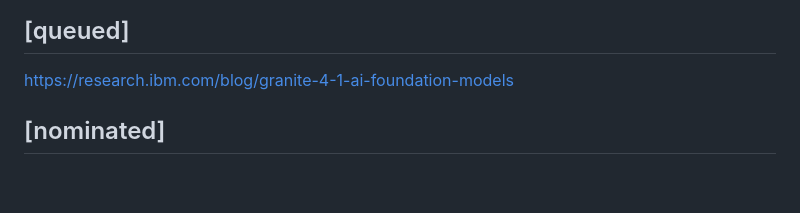
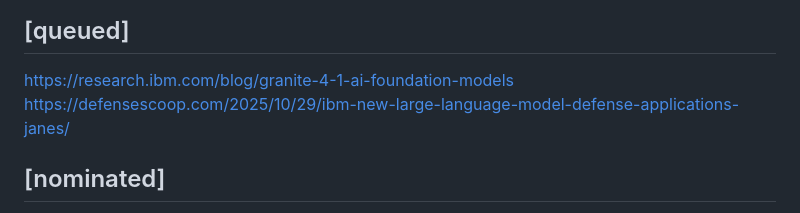
Before and after one commit to FractalK/ai-auto-wiki, a Markdown page: raw/queue.md, the part around the change. GitHub-like rendering; blank space fills up the shorter version.

Commit message:
added granite source

```diff
--- a/raw/queue.md
+++ b/raw/queue.md
@@ -1,5 +1,6 @@
 ## [queued]
 https://research.ibm.com/blog/granite-4-1-ai-foundation-models
+https://defensescoop.com/2025/10/29/ibm-new-large-language-model-defense-applications-janes/
 ## [nominated]
 Should We Respect LLMs? A Cross-Lingual Study on the Influence of Prompt Politeness on LLM Performance | https://doi.org/10.18653/v1/2024.sicon-1.2 | research-paper | peer-reviewed | nominated: 2026-05-26 [nominated — cited by [[2025-dobariya-prompt-politeness-llm-accuracy]], relevant to [[prompt-engineering]]]
 Emergent Analogical Reasoning in Large Language Models | https://doi.org/10.1038/s41562-023-01659-w | research-paper | peer-reviewed | nominated: 2026-05-26 [nominated — cited by [[2025-dobariya-prompt-politeness-llm-accuracy]], relevant to [[llm-fundamentals]]]
```
